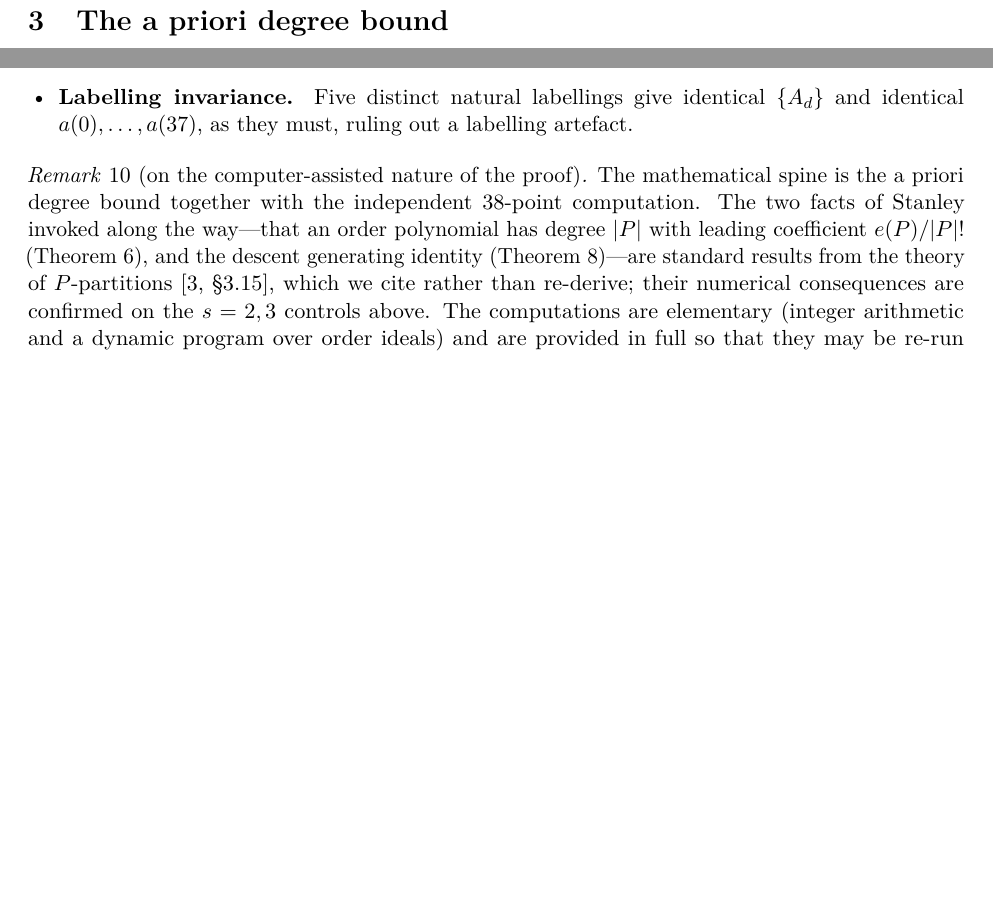
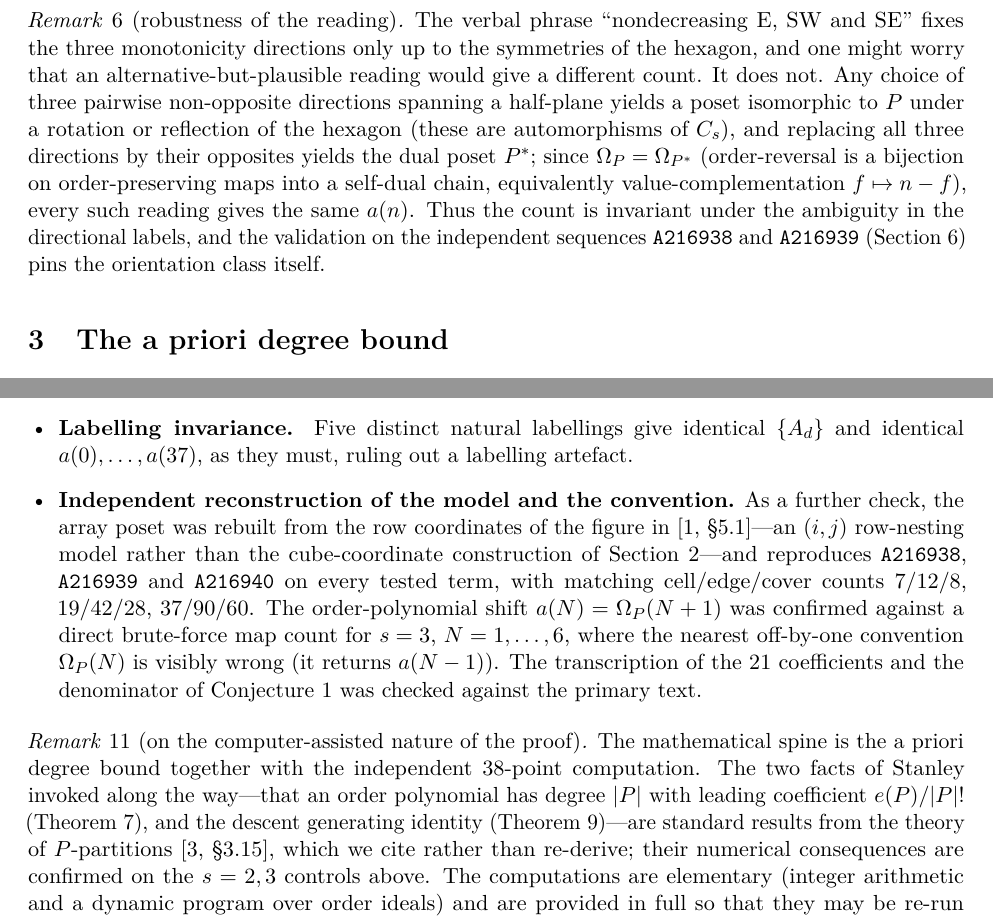
Before and after one commit to alejlizardi/Periapsis_papers, a LaTeX paper (a216940-hardin-hexagon/a216940.tex): two parts of pages 4 and 6 of 8 before the commit and two parts of pages 3 and 6 of 9 after it, joined at a grey line, cut at the place of the change, the shorter picture padded with empty space. Compiled offline with pdfLaTeX.

Commit message:
Strengthen geometry argument after independent (GPT-5) adversarial audit
Add Remark 6 (robustness of the reading): the count is invariant under the
hexagon's symmetries and poset duality, so an ambiguous reading of the
directional labels cannot change a(n) -- directly shoring up the geometry link.
Add an 'independent reconstruction' validation item recording the second-model
re-derivation (row-coordinate model, off-by-one convention test, coefficient
transcription check). No change to the proof's logic; the audit found no
fatal or serious gap.

```diff
--- a/a216940-hardin-hexagon/a216940.tex
+++ b/a216940-hardin-hexagon/a216940.tex
@@ -242,6 +242,19 @@ transitive closure, so this distinction does not affect the count. We record it
 the Hasse diagram of $P$ is drawn correctly ($60$ edges, not $90$).
 \end{remark}
 
+\begin{remark}[robustness of the reading]\label{rem:symmetry}
+The verbal phrase ``nondecreasing E, SW and SE'' fixes the three monotonicity directions only up
+to the symmetries of the hexagon, and one might worry that an alternative-but-plausible reading
+would give a different count. It does not. Any choice of three pairwise non-opposite directions
+spanning a half-plane yields a poset isomorphic to $P$ under a rotation or reflection of the
+hexagon (these are automorphisms of $C_s$), and replacing all three directions by their opposites
+yields the dual poset $P^{*}$; since $\Om_P=\Om_{P^{*}}$ (order-reversal is a bijection on
+order-preserving maps into a self-dual chain, equivalently value-complementation
+$f\mapsto n-f$), every such reading gives the same $a(n)$. Thus the count is invariant under the
+ambiguity in the directional labels, and the validation on the independent sequences \OEIS{A216938}
+and \OEIS{A216939} (Section~\ref{sec:repro}) pins the orientation class itself.
+\end{remark}
+
 \begin{figure}[ht]
 \centering
 \begin{tikzpicture}[scale=0.92,every node/.style={font=\footnotesize}]
@@ -414,6 +427,15 @@ modelling or programming error.
   or buggy match would be expected to diverge here, and does not.
   \item \textbf{Labelling invariance.} Five distinct natural labellings give identical
   $\{A_d\}$ and identical $a(0),\dots,a(37)$, as they must, ruling out a labelling artefact.
+  \item \textbf{Independent reconstruction of the model and the convention.} As a further check,
+  the array poset was rebuilt from the row coordinates of the figure in~\cite[\S5.1]{KK23}---an
+  $(i,j)$ row-nesting model rather than the cube-coordinate construction of
+  Section~\ref{sec:poset}---and reproduces $\OEIS{A216938}$, $\OEIS{A216939}$ and $\OEIS{A216940}$
+  on every tested term, with matching cell/edge/cover counts $7/12/8$, $19/42/28$, $37/90/60$.
+  The order-polynomial shift $a(N)=\Om_P(N+1)$ was confirmed against a direct brute-force map
+  count for $s=3$, $N=1,\dots,6$, where the nearest off-by-one convention $\Om_P(N)$ is visibly
+  wrong (it returns $a(N-1)$). The transcription of the $21$ coefficients and the denominator of
+  Conjecture~\ref{conj12} was checked against the primary text.
 \end{itemize}
 
 \begin{remark}[on the computer-assisted nature of the proof]\label{rem:assist}
```
Also changed, not shown: a216940-hardin-hexagon/a216940.pdf.
